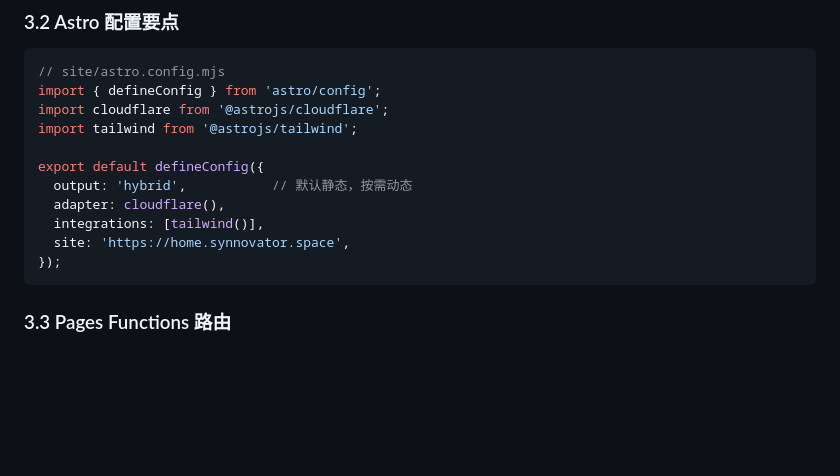
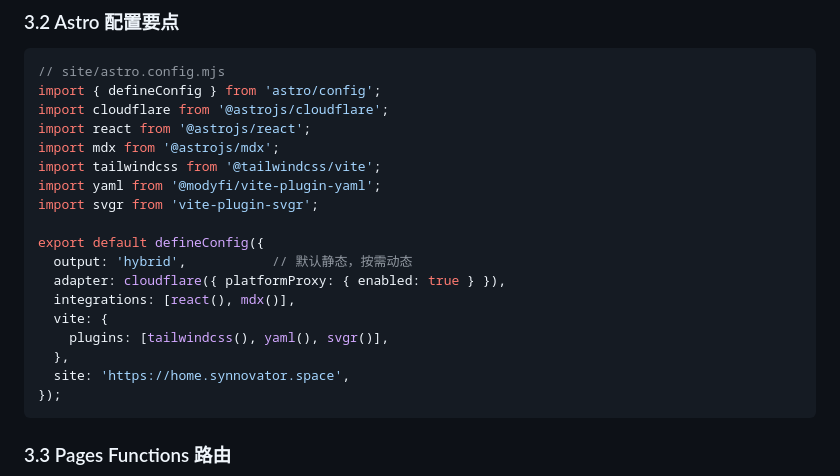
Before and after one commit to Synnovator/monorepo, a Markdown page: docs/plans/2026-03-03-architecture-design.md, the part around the change. GitHub-like rendering; blank space fills up the shorter version.

Commit message:
docs: fix architecture-design output mode contradiction and update config example
Co-Authored-By: Claude Opus 4.6 <noreply@anthropic.com>

````diff
--- a/docs/plans/2026-03-03-architecture-design.md
+++ b/docs/plans/2026-03-03-architecture-design.md
@@ -121,12 +121,19 @@ PR Preview：
 // site/astro.config.mjs
 import { defineConfig } from 'astro/config';
 import cloudflare from '@astrojs/cloudflare';
-import tailwind from '@astrojs/tailwind';
+import react from '@astrojs/react';
+import mdx from '@astrojs/mdx';
+import tailwindcss from '@tailwindcss/vite';
+import yaml from '@modyfi/vite-plugin-yaml';
+import svgr from 'vite-plugin-svgr';
 
 export default defineConfig({
   output: 'hybrid',           // 默认静态，按需动态
-  adapter: cloudflare(),
-  integrations: [tailwind()],
+  adapter: cloudflare({ platformProxy: { enabled: true } }),
+  integrations: [react(), mdx()],
+  vite: {
+    plugins: [tailwindcss(), yaml(), svgr()],
+  },
   site: 'https://home.synnovator.space',
 });
 ```
````
